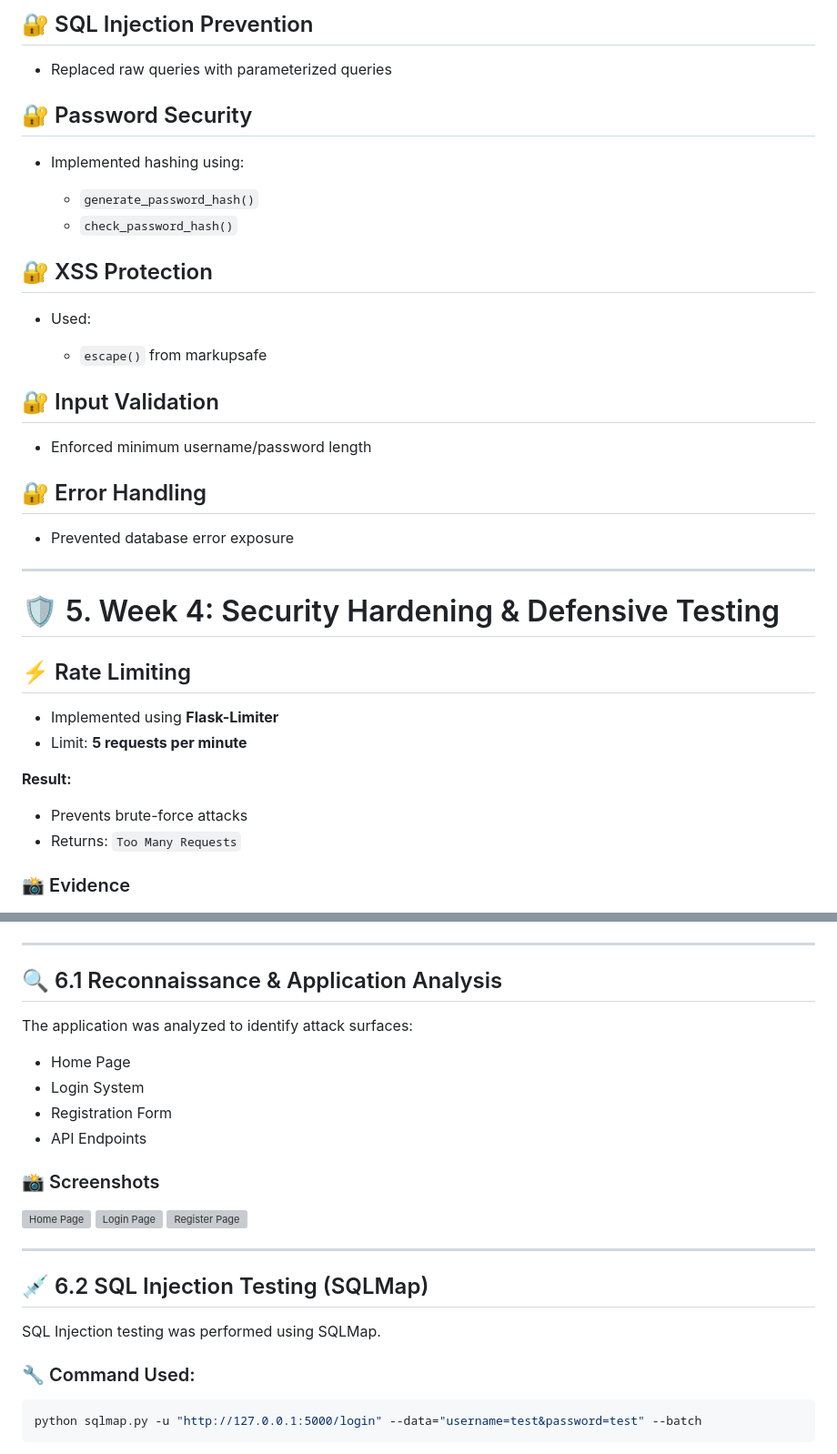
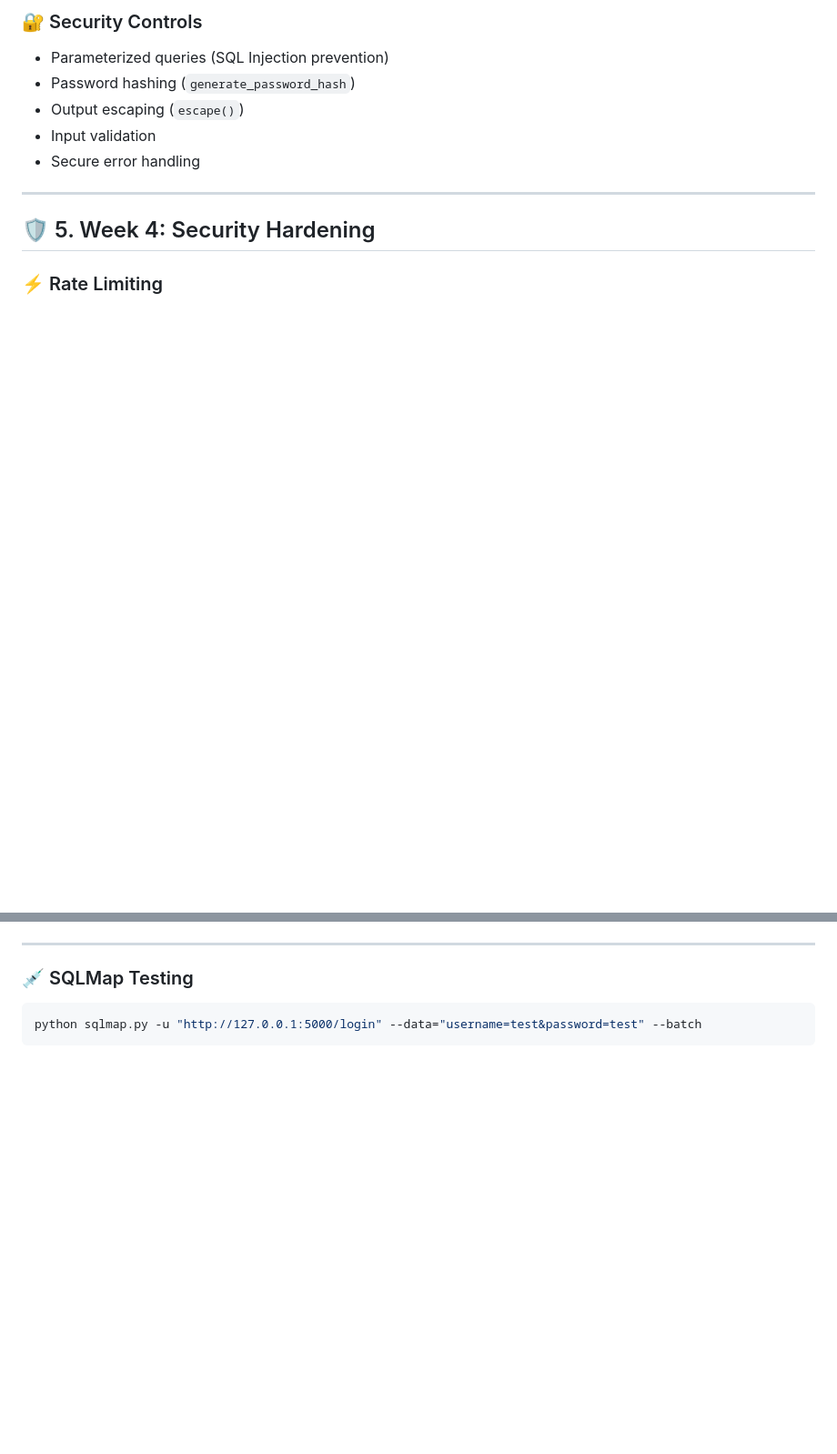
Before and after one commit to AsimSadaqat/web-app-security-project, a Markdown page: final_report.md, 2 parts joined by grey strips. Shown at 91% size. Drawn GitHub-style; blank space fills up the shorter version; grey boxes are pictures that could not be loaded.

````diff
--- a/final_report.md
+++ b/final_report.md
@@ -87,44 +78,17 @@ These tests confirmed that the application was vulnerable and exploitable.
 
-## 🔐 SQL Injection Prevention
+### 🔐 Security Controls
 
-* Replaced raw queries with parameterized queries
-
-## 🔐 Password Security
-
-* Implemented hashing using:
-
-  * `generate_password_hash()`
-  * `check_password_hash()`
-
-## 🔐 XSS Protection
-
-* Used:
-
-  * `escape()` from markupsafe
-
-## 🔐 Input Validation
-
-* Enforced minimum username/password length
-
-## 🔐 Error Handling
-
-* Prevented database error exposure
+* Parameterized queries (SQL Injection prevention)
+* Password hashing (`generate_password_hash`)
+* Output escaping (`escape()`)
+* Input validation
+* Secure error handling
 
 ---
 
-# 🛡️ 5. Week 4: Security Hardening & Defensive Testing
+## 🛡️ 5. Week 4: Security Hardening
 
-## ⚡ Rate Limiting
-
-* Implemented using **Flask-Limiter**
-* Limit: **5 requests per minute**
-
-**Result:**
-
-* Prevents brute-force attacks
-* Returns: `Too Many Requests`
-
-### 📸 Evidence
+### ⚡ Rate Limiting
 
 ![Rate Limit](screenshots/week4/week4-rate-limit.png)
 
@@ -176,28 +124,7 @@ The objective of Week 5 was to perform ethical hacking on the developed web appl
 
 ---
 
-## 🔍 6.1 Reconnaissance & Application Analysis
-
-The application was analyzed to identify attack surfaces:
-
-* Home Page
-* Login System
-* Registration Form
-* API Endpoints
-
-### 📸 Screenshots
-
-![Home Page](screenshots/week5/week5-home.png)
-![Login Page](screenshots/week5/week5-login.png)
-![Register Page](screenshots/week5/week5-register.png)
-
----
-
-## 💉 6.2 SQL Injection Testing (SQLMap)
-
-SQL Injection testing was performed using SQLMap.
-
-### 🔧 Command Used:
+### 💉 SQLMap Testing
 
 ```bash
 python sqlmap.py -u "http://127.0.0.1:5000/login" --data="username=test&password=test" --batch
````
Also changed, not shown: other parts of final_report.md (+100 -68 lines).
